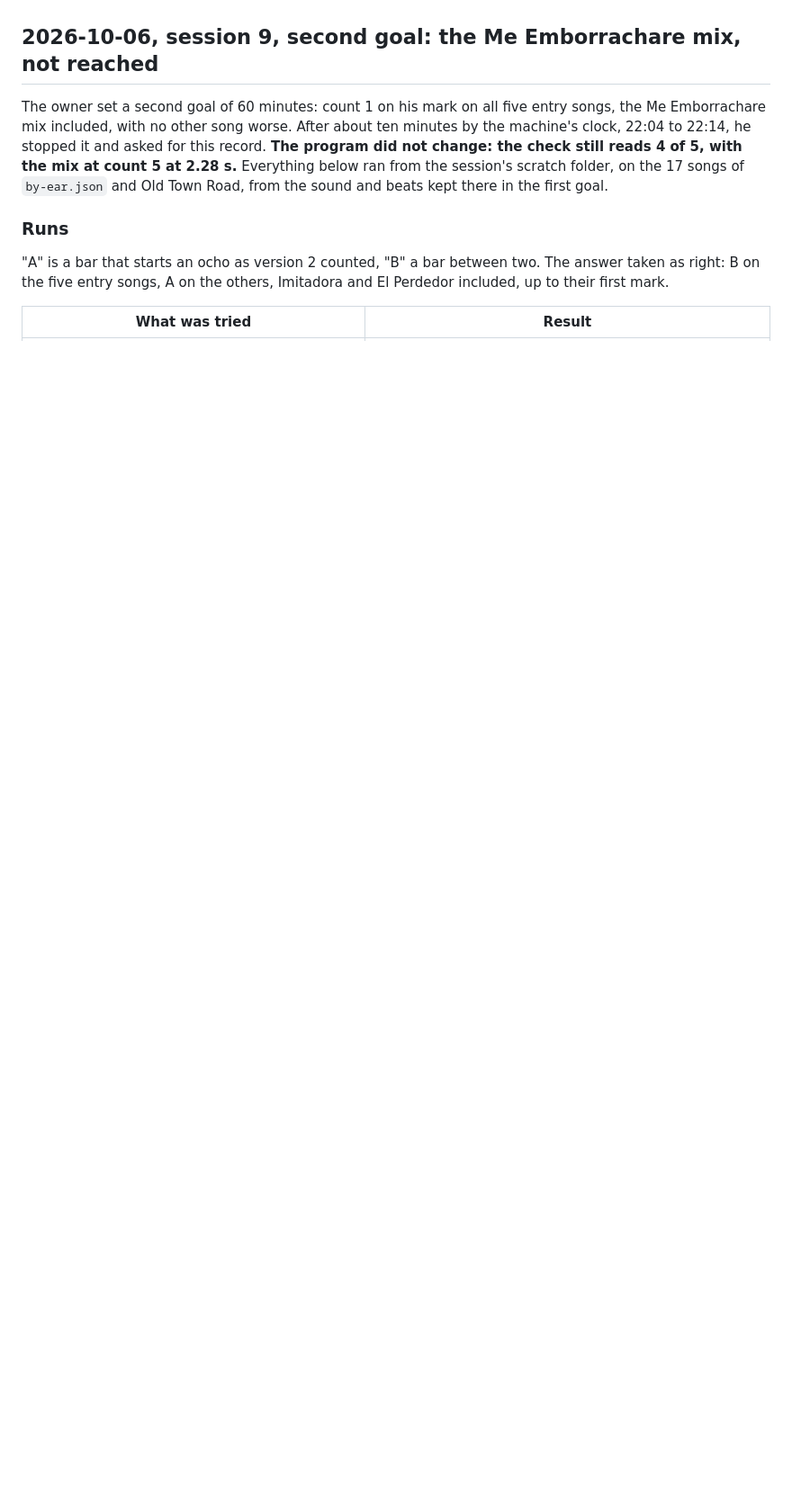
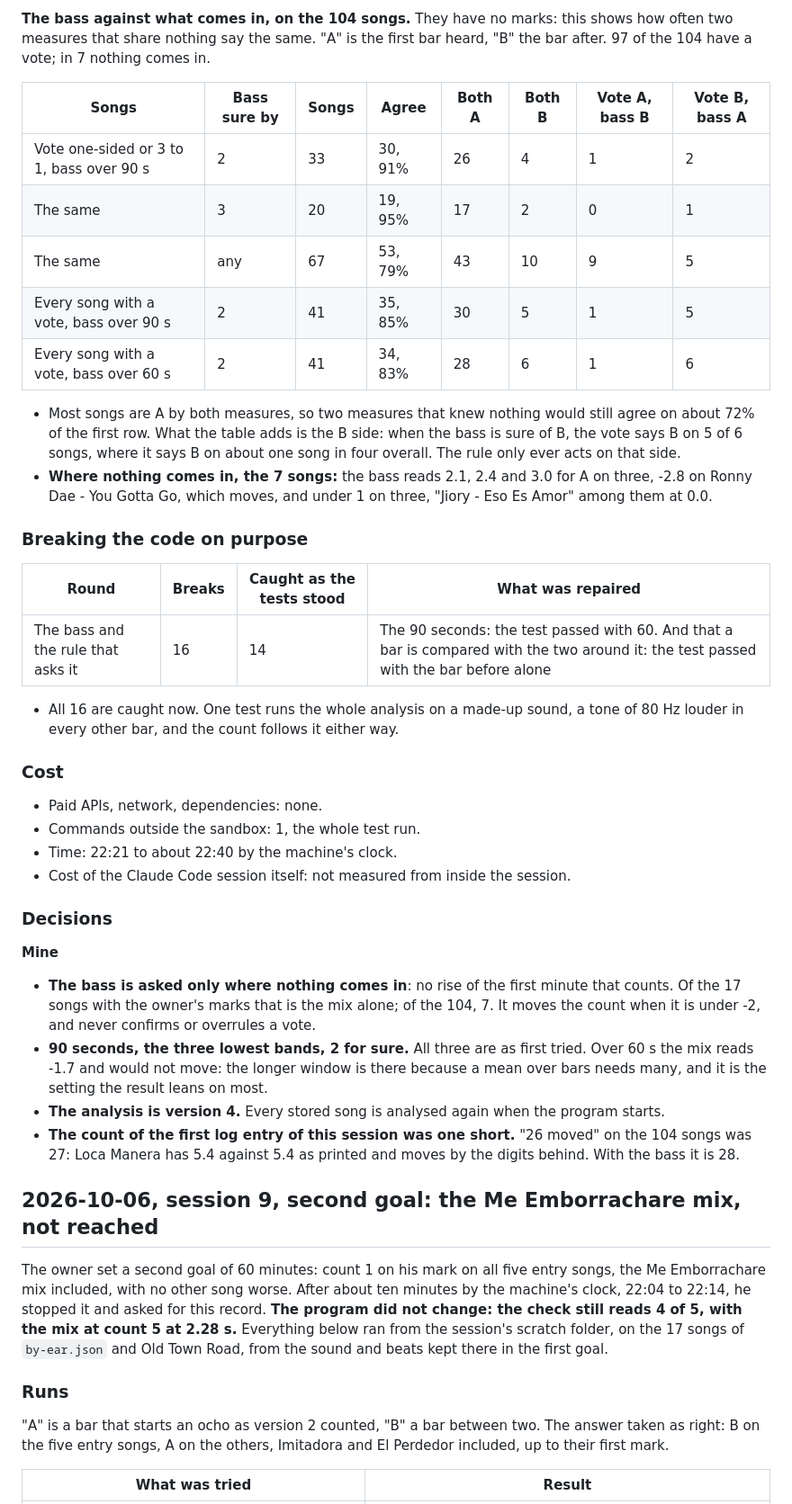
Before and after one commit to fcanela/bachata-sections-ai-practice, a Markdown page: LOG.md, the part around one of its changes. Shown at 90% size. Rendered like a GitHub page; blank space fills up the shorter version.

```diff
--- a/LOG.md
+++ b/LOG.md
@@ -4,3 +42,39 @@ Newest session first. Only measured figures go in here.
+**The bass against what comes in, on the 104 songs.** They have no marks: this shows how often two measures that share nothing say the same. "A" is the first bar heard, "B" the bar after. 97 of the 104 have a vote; in 7 nothing comes in.
+
+| Songs | Bass sure by | Songs | Agree | Both A | Both B | Vote A, bass B | Vote B, bass A |
+| --- | --- | --- | --- | --- | --- | --- | --- |
+| Vote one-sided or 3 to 1, bass over 90 s | 2 | 33 | 30, 91% | 26 | 4 | 1 | 2 |
+| The same | 3 | 20 | 19, 95% | 17 | 2 | 0 | 1 |
+| The same | any | 67 | 53, 79% | 43 | 10 | 9 | 5 |
+| Every song with a vote, bass over 90 s | 2 | 41 | 35, 85% | 30 | 5 | 1 | 5 |
+| Every song with a vote, bass over 60 s | 2 | 41 | 34, 83% | 28 | 6 | 1 | 6 |
+
+- Most songs are A by both measures, so two measures that knew nothing would still agree on about 72% of the first row. What the table adds is the B side: when the bass is sure of B, the vote says B on 5 of 6 songs, where it says B on about one song in four overall. The rule only ever acts on that side.
+- **Where nothing comes in, the 7 songs:** the bass reads 2.1, 2.4 and 3.0 for A on three, -2.8 on Ronny Dae - You Gotta Go, which moves, and under 1 on three, "Jiory - Eso Es Amor" among them at 0.0.
+
+### Breaking the code on purpose
+
+| Round | Breaks | Caught as the tests stood | What was repaired |
+| --- | --- | --- | --- |
+| The bass and the rule that asks it | 16 | 14 | The 90 seconds: the test passed with 60. And that a bar is compared with the two around it: the test passed with the bar before alone |
+
+- All 16 are caught now. One test runs the whole analysis on a made-up sound, a tone of 80 Hz louder in every other bar, and the count follows it either way.
+
+### Cost
+
+- Paid APIs, network, dependencies: none.
+- Commands outside the sandbox: 1, the whole test run.
+- Time: 22:21 to about 22:40 by the machine's clock.
+- Cost of the Claude Code session itself: not measured from inside the session.
+
+### Decisions
+
+**Mine**
+
+- **The bass is asked only where nothing comes in**: no rise of the first minute that counts. Of the 17 songs with the owner's marks that is the mix alone; of the 104, 7. It moves the count when it is under -2, and never confirms or overrules a vote.
+- **90 seconds, the three lowest bands, 2 for sure.** All three are as first tried. Over 60 s the mix reads -1.7 and would not move: the longer window is there because a mean over bars needs many, and it is the setting the result leans on most.
+- **The analysis is version 4.** Every stored song is analysed again when the program starts.
+- **The count of the first log entry of this session was one short.** "26 moved" on the 104 songs was 27: Loca Manera has 5.4 against 5.4 as printed and moves by the digits behind. With the bass it is 28.
 
 ## 2026-10-06, session 9, second goal: the Me Emborrachare mix, not reached
 
```
Also changed, not shown: other parts of LOG.md (+39 -1 lines), ACCEPTANCE.md (+1 -1 lines), NEXT.md (+9 -9 lines).
